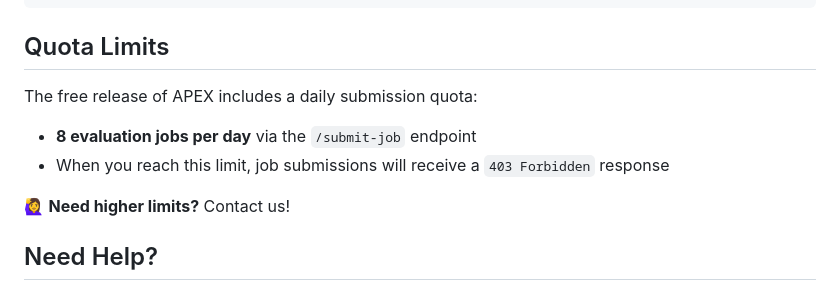
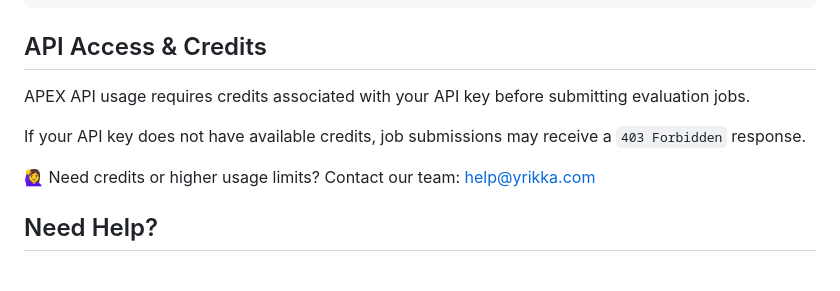
Before and after one commit to YRIKKA/apex-quickstart, a Markdown page: README.md, the part around the change. Rendered like a GitHub page.

Commit message:
Update README.md
Updated API credit information.

````diff
--- a/README.md
+++ b/README.md
@@ -92,13 +92,14 @@ multiple viewing angles."
 }
 ```
 
-## Quota Limits
+## API Access & Credits
 
-The free release of APEX includes a daily submission quota:
-- **8 evaluation jobs per day** via the `/submit-job` endpoint
-- When you reach this limit, job submissions will receive a `403 Forbidden` response
+APEX API usage requires credits associated with your API key before submitting evaluation jobs.
 
-🙋‍♀️ **Need higher limits?** Contact us!
+If your API key does not have available credits, job submissions may receive a `403 Forbidden` response.
+
+🙋‍♀️ Need credits or higher usage limits? Contact our team: help@yrikka.com
+
 
 ## Need Help?
 
````
